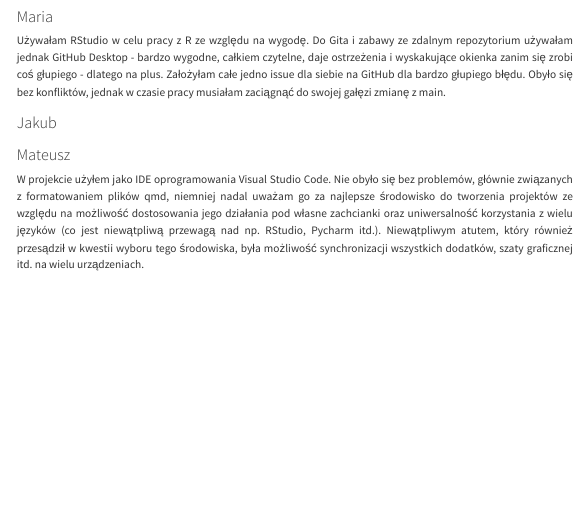
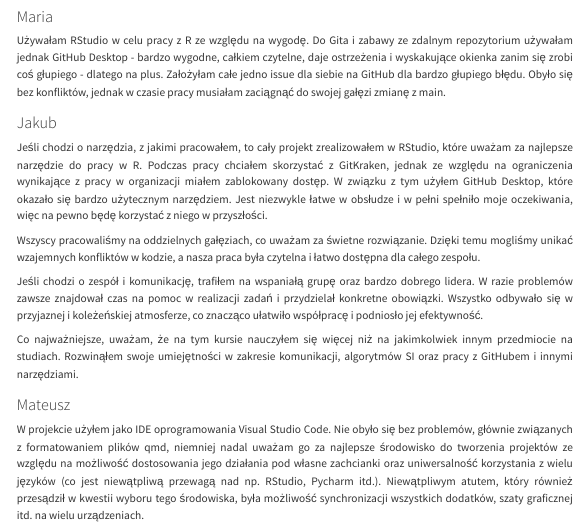
Before and after one commit to theSPGN/PM10_in_the_air_prediction_model, a Quarto document (Prezentacja.qmd): the page in a window 1100 px wide, from 4970 px down. Rendered offline with R 4.5, knitr and Pandoc in place of Quarto, with nearby package versions; menus at the side of the page are left out.

Commit message:
Dodane wnioski do prezentacja qmd

```diff
--- a/Prezentacja.qmd
+++ b/Prezentacja.qmd
@@ -165,6 +165,13 @@ Używałam RStudio w celu pracy z R ze względu na wygodę. Do Gita i zabawy ze
 
 ### Jakub
 
+Jeśli chodzi o narzędzia, z jakimi pracowałem, to cały projekt zrealizowałem w RStudio, które uważam za najlepsze narzędzie do pracy w R. Podczas pracy chciałem skorzystać z GitKraken, jednak ze względu na ograniczenia wynikające z pracy w organizacji miałem zablokowany dostęp. W związku z tym użyłem GitHub Desktop, które okazało się bardzo użytecznym narzędziem. Jest niezwykle łatwe w obsłudze i w pełni spełniło moje oczekiwania, więc na pewno będę korzystać z niego w przyszłości.
+
+Wszyscy pracowaliśmy na oddzielnych gałęziach, co uważam za świetne rozwiązanie. Dzięki temu mogliśmy unikać wzajemnych konfliktów w kodzie, a nasza praca była czytelna i łatwo dostępna dla całego zespołu.
+
+Jeśli chodzi o zespół i komunikację, trafiłem na wspaniałą grupę oraz bardzo dobrego lidera. W razie problemów zawsze znajdował czas na pomoc w realizacji zadań i przydzielał konkretne obowiązki. Wszystko odbywało się w przyjaznej i koleżeńskiej atmosferze, co znacząco ułatwiło współpracę i podniosło jej efektywność.
+
+Co najważniejsze, uważam, że na tym kursie nauczyłem się więcej niż na jakimkolwiek innym przedmiocie na studiach. Rozwinąłem swoje umiejętności w zakresie komunikacji, algorytmów SI oraz pracy z GitHubem i innymi narzędziami.
 
 ### Mateusz
 
```
